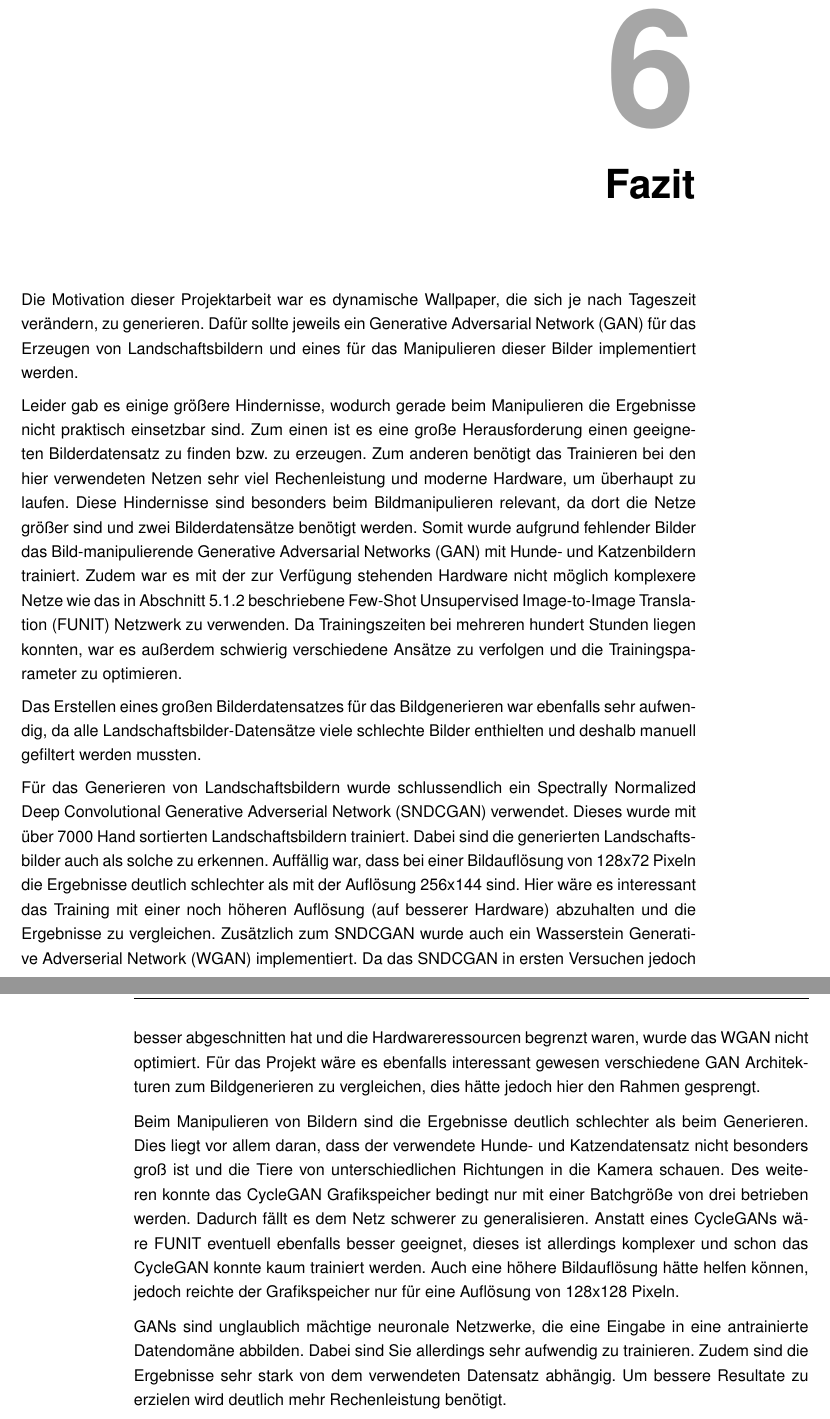
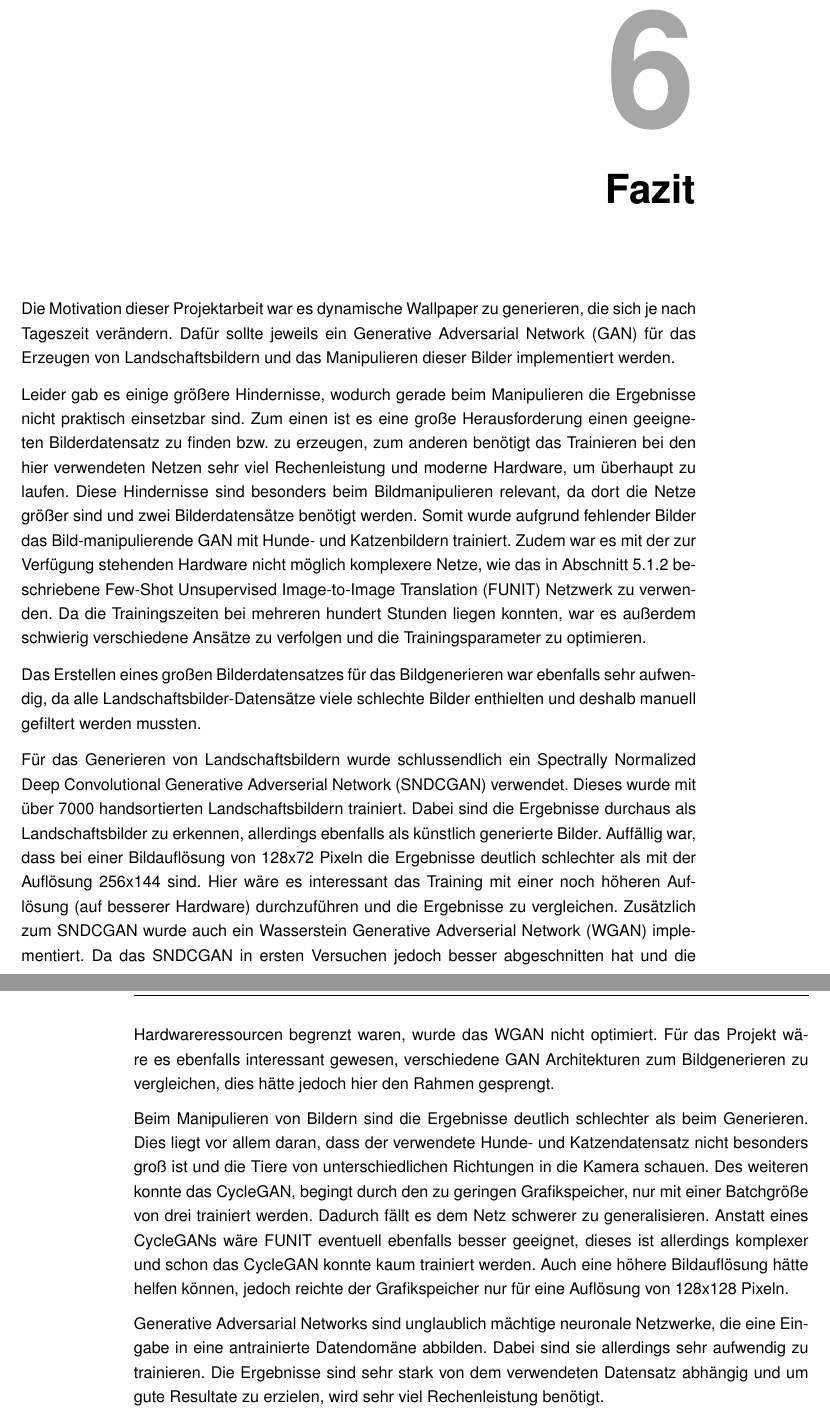
Before and after one commit to jonathan-schilling/imageGeneration, a LaTeX thesis (report/thesis.tex, which reads report/chapters/fazit.tex): two parts of pages 37 and 38 of 52, joined at a grey line, cut so that both start at the same text. Compiled offline with pdfLaTeX.

Commit message:
Correct fazit chapter

```diff
--- a/report/chapters/fazit.tex
+++ b/report/chapters/fazit.tex
@@ -1,21 +1,21 @@
 \chapter{Fazit}\label{chp:fazit} % Dani
 \glsresetall
 
-Die Motivation dieser Projektarbeit war es dynamische Wallpaper, die sich je nach
-Tageszeit verändern, zu generieren. Dafür sollte jeweils ein Generative Adversarial Network (GAN) für das
-Erzeugen von Landschaftsbildern und eines für das Manipulieren dieser Bilder
+Die Motivation dieser Projektarbeit war es dynamische Wallpaper zu generieren, die sich je nach
+Tageszeit verändern. Dafür sollte jeweils ein Generative Adversarial Network (GAN) für das
+Erzeugen von Landschaftsbildern und das Manipulieren dieser Bilder
 implementiert werden.
 
 Leider gab es einige größere Hindernisse, wodurch gerade beim
 Manipulieren die Ergebnisse nicht praktisch einsetzbar sind. Zum einen ist es eine große
-Herausforderung einen geeigneten Bilderdatensatz zu finden bzw. zu erzeugen. Zum
+Herausforderung einen geeigneten Bilderdatensatz zu finden bzw. zu erzeugen, zum
 anderen benötigt das Trainieren bei den hier verwendeten Netzen sehr viel Rechenleistung
 und moderne Hardware, um überhaupt zu laufen. Diese Hindernisse sind besonders beim
 Bildmanipulieren relevant, da dort die Netze größer sind und zwei Bilderdatensätze
 benötigt werden. Somit wurde aufgrund fehlender Bilder das Bild-manipulierende
-\gls{acr-GAN} mit Hunde- und Katzenbildern trainiert. Zudem war es mit der zur Verfügung
-stehenden Hardware nicht möglich komplexere Netze wie das in \cref{sub:funit}
-beschriebene \gls{acr-funit} Netzwerk zu verwenden. Da Trainingszeiten bei mehreren
+GAN mit Hunde- und Katzenbildern trainiert. Zudem war es mit der zur Verfügung
+stehenden Hardware nicht möglich komplexere Netze, wie das in \cref{sub:funit}
+beschriebene \gls{acr-funit} Netzwerk zu verwenden. Da die Trainingszeiten bei mehreren
 hundert Stunden liegen konnten, war es außerdem schwierig verschiedene Ansätze zu
 verfolgen und die Trainingsparameter zu optimieren.
 
@@ -24,28 +24,28 @@ aufwendig, da alle Landschaftsbilder-Datensätze viele schlechte Bilder enthielt
 deshalb manuell gefiltert werden mussten.
 
 Für das Generieren von Landschaftsbildern wurde schlussendlich ein \gls{acr-SNDCGAN}
-verwendet. Dieses wurde mit über 7000 Hand sortierten Landschaftsbildern trainiert.
-Dabei sind die generierten Landschaftsbilder auch als solche zu erkennen. Auffällig war,
+verwendet. Dieses wurde mit über 7000 handsortierten Landschaftsbildern trainiert.
+Dabei sind die Ergebnisse durchaus als Landschaftsbilder zu erkennen, allerdings ebenfalls als künstlich generierte Bilder. Auffällig war,
 dass bei einer Bildauflösung von 128x72 Pixeln die Ergebnisse deutlich schlechter als
 mit der Auflösung 256x144 sind. Hier wäre es interessant das Training mit einer noch
-höheren Auflösung (auf besserer Hardware) abzuhalten und die Ergebnisse zu vergleichen.
+höheren Auflösung (auf besserer Hardware) durchzuführen und die Ergebnisse zu vergleichen.
 Zusätzlich zum  \gls{acr-SNDCGAN}  wurde auch ein \gls{acr-WGAN} implementiert. Da
 das \gls{acr-SNDCGAN} in ersten Versuchen jedoch besser abgeschnitten hat und die
 Hardwareressourcen begrenzt waren, wurde das \gls{acr-WGAN} nicht optimiert. Für das
-Projekt wäre es ebenfalls interessant gewesen verschiedene \gls{acr-GAN} Architekturen
+Projekt wäre es ebenfalls interessant gewesen, verschiedene GAN Architekturen
 zum Bildgenerieren zu vergleichen, dies hätte jedoch hier den Rahmen gesprengt.
 
 Beim Manipulieren von Bildern sind die Ergebnisse deutlich schlechter als beim Generieren.
 Dies liegt vor allem daran, dass der verwendete Hunde- und Katzendatensatz nicht
 besonders groß ist und die Tiere von unterschiedlichen Richtungen in die Kamera schauen.
-Des weiteren konnte das CycleGAN Grafikspeicher bedingt nur mit einer Batchgröße von drei
-betrieben werden. Dadurch fällt es dem Netz schwerer zu generalisieren. Anstatt eines
+Des weiteren konnte das CycleGAN, begingt durch den zu geringen Grafikspeicher, nur mit einer Batchgröße von drei
+trainiert werden. Dadurch fällt es dem Netz schwerer zu generalisieren. Anstatt eines
 CycleGANs wäre \gls{acr-funit} eventuell ebenfalls besser geeignet, dieses ist allerdings
 komplexer und schon das CycleGAN konnte kaum trainiert werden. Auch eine höhere
 Bildauflösung hätte helfen können, jedoch reichte der Grafikspeicher nur für eine
 Auflösung von 128x128 Pixeln.
 
-\gls{acr-GAN}s sind unglaublich mächtige neuronale Netzwerke, die eine Eingabe in eine
-antrainierte Datendomäne abbilden. Dabei sind Sie allerdings sehr aufwendig zu trainieren.
-Zudem sind die Ergebnisse sehr stark von dem verwendeten Datensatz abhängig. Um
-bessere Resultate zu erzielen wird deutlich mehr Rechenleistung benötigt.
+Generative Adversarial Networks sind unglaublich mächtige neuronale Netzwerke, die eine Eingabe in eine
+antrainierte Datendomäne abbilden. Dabei sind sie allerdings sehr aufwendig zu trainieren.
+Die Ergebnisse sind sehr stark von dem verwendeten Datensatz abhängig und um
+gute Resultate zu erzielen, wird sehr viel Rechenleistung benötigt.
```
Also changed, not shown: report/chapters/bildmanipulation.tex (+1 -1 lines).
